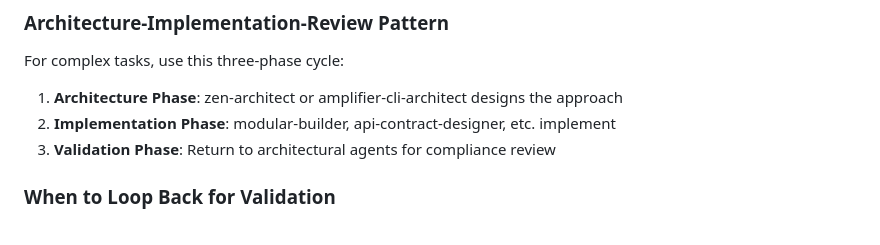
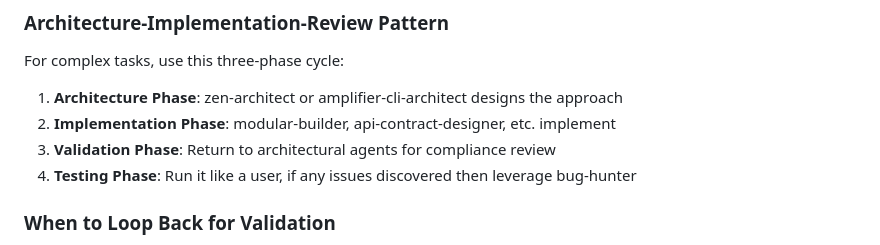
Before and after one commit to shsrams/amplifier, a Markdown page: .claude/commands/ultrathink-task.md, the part around the change. GitHub-like rendering.

```diff
--- a/.claude/commands/ultrathink-task.md
+++ b/.claude/commands/ultrathink-task.md
@@ -71,6 +71,7 @@ For complex tasks, use this three-phase cycle:
 1. **Architecture Phase**: zen-architect or amplifier-cli-architect designs the approach
 2. **Implementation Phase**: modular-builder, api-contract-designer, etc. implement
 3. **Validation Phase**: Return to architectural agents for compliance review
+4. **Testing Phase**: Run it like a user, if any issues discovered then leverage bug-hunter
 
 ### **When to Loop Back for Validation**
 
```
Also changed, not shown: .claude/agents/post-task-cleanup.md (+11 -15 lines).
